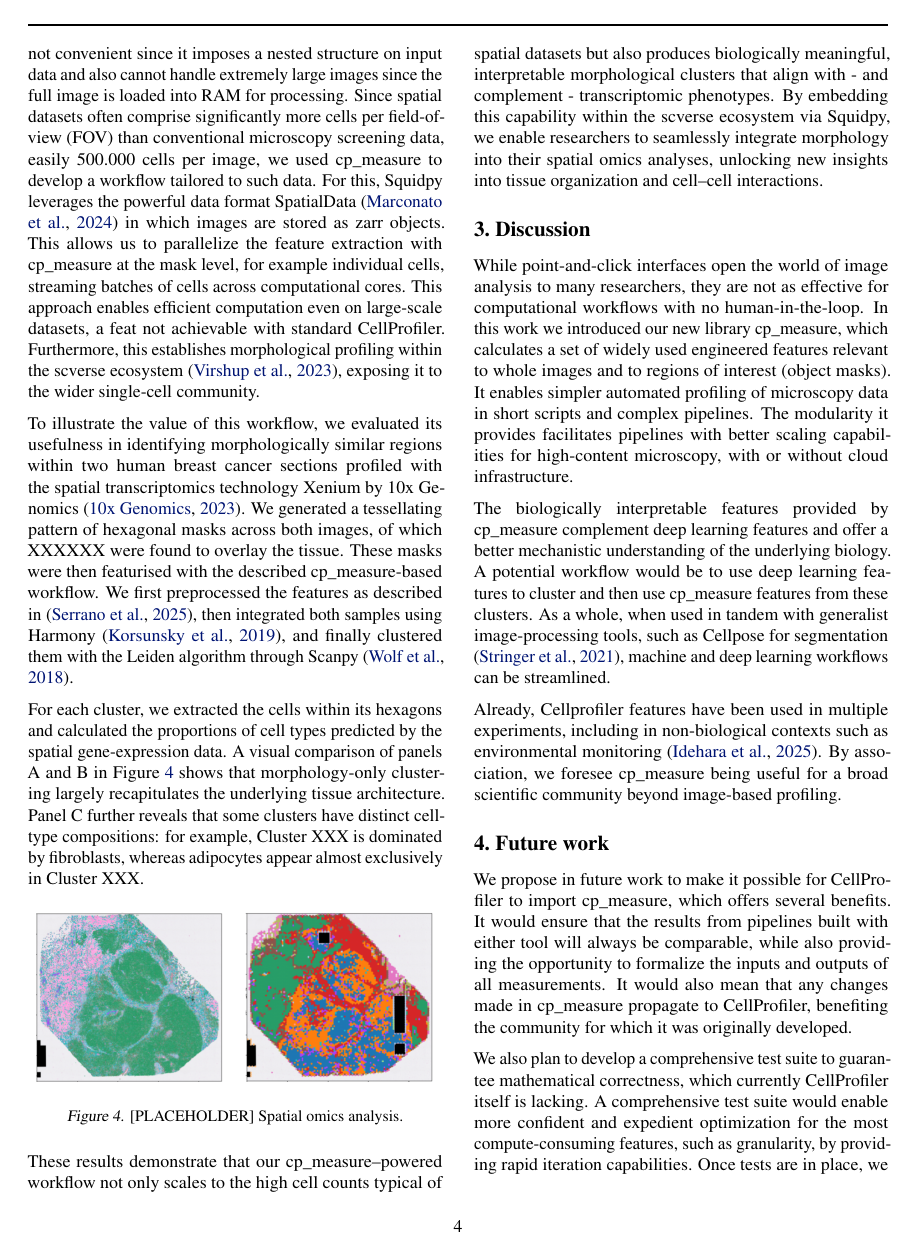
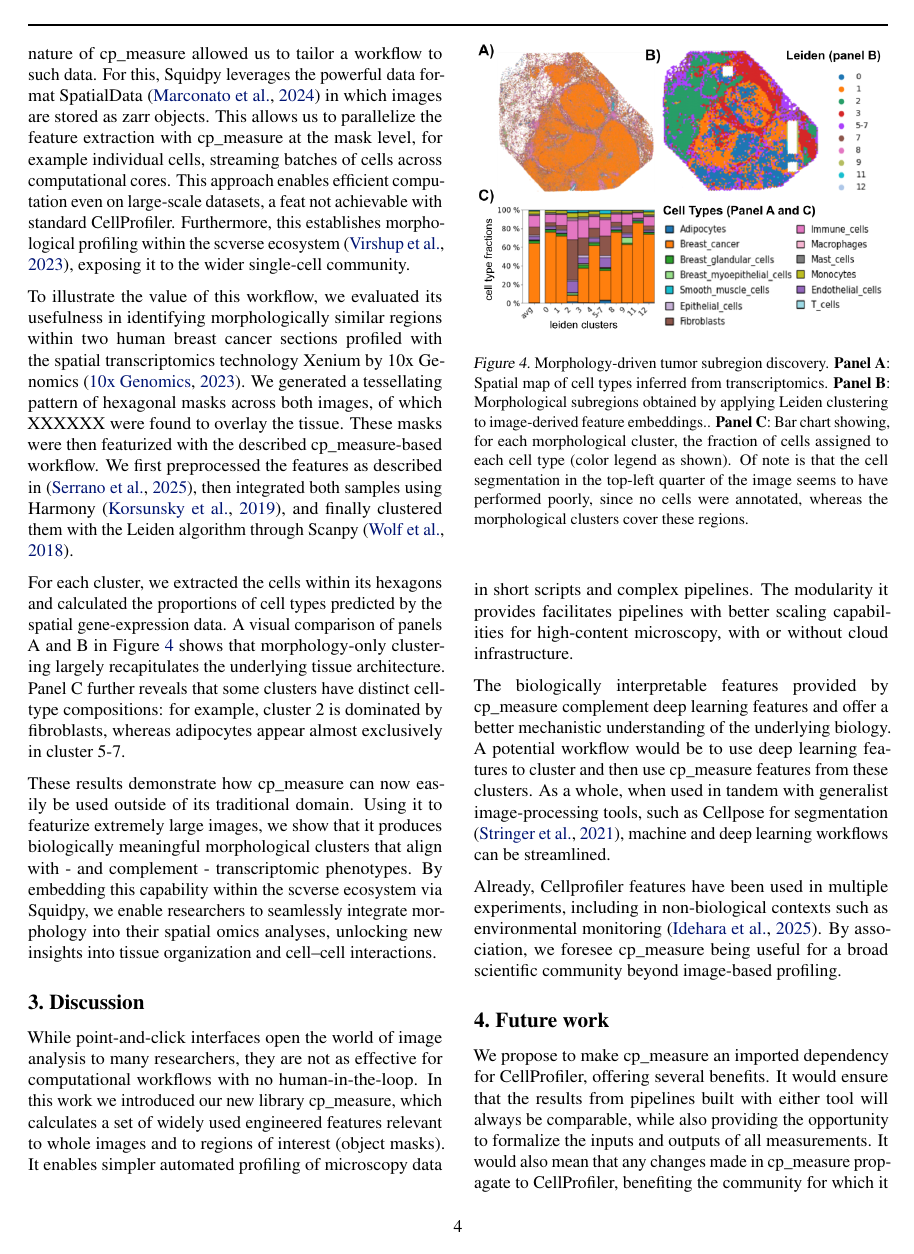
Before and after one commit to afermg/2025_cpmeasure, a LaTeX paper (draft.tex): page 4 of 7. Compiled offline with pdfLaTeX.

Commit message:
Updates from Overleaf

```diff
--- a/draft.tex
+++ b/draft.tex
@@ -141,19 +142,18 @@ While not the typical application domain of CellProfiler, the recent proliferati
 
-However, directly applying CellProfiler to spatial datasets is not convenient since it imposes a nested structure on input data and also cannot handle extremely large images since the full image is loaded into RAM for processing. Since spatial datasets often comprise significantly more cells per field-of-view (FOV) than conventional microscopy screening data, easily 500.000 cells per image, we used cp\_measure to develop a workflow tailored to such data. For this, Squidpy leverages the powerful data format SpatialData \citep{Marconato2024-SpatialData} in which images are stored as zarr objects. This allows us to parallelize the feature extraction with cp\_measure at the mask level, for example individual cells, streaming batches of cells across computational cores. This approach enables efficient computation even on large-scale datasets, a feat not achievable with standard CellProfiler. Furthermore, this establishes morphological profiling within the scverse ecosystem \citep{Virshup2023-scverse}, exposing it to the wider single-cell community.
+However, directly applying CellProfiler to spatial datasets is not convenient since it imposes a nested structure on input data and also cannot handle extremely large images since the full image is loaded into RAM for processing. Since spatial datasets often comprise significantly more cells per field-of-view (FOV) than conventional microscopy screening data, easily 500.000 cells per image, the standalone nature of cp\_measure allowed us to tailor a workflow to such data. For this, Squidpy leverages the powerful data format SpatialData \citep{Marconato2024-SpatialData} in which images are stored as zarr objects. This allows us to parallelize the feature extraction with cp\_measure at the mask level, for example individual cells, streaming batches of cells across computational cores. This approach enables efficient computation even on large-scale datasets, a feat not achievable with standard CellProfiler. Furthermore, this establishes morphological profiling within the scverse ecosystem \citep{Virshup2023-scverse}, exposing it to the wider single-cell community.
 
-To illustrate the value of this workflow, we evaluated its usefulness in identifying morphologically similar regions within two human breast cancer sections profiled with the spatial transcriptomics technology Xenium by 10x Genomics \citep{10x-Genomics2023-el}. We generated a tessellating pattern of hexagonal masks across both images, of which XXXXXX were found to overlay the tissue. These masks were then featurised with the described cp\_measure-based workflow. We first preprocessed the features as described in
+To illustrate the value of this workflow, we evaluated its usefulness in identifying morphologically similar regions within two human breast cancer sections profiled with the spatial transcriptomics technology Xenium by 10x Genomics \citep{10x-Genomics2023-el}. We generated a tessellating pattern of hexagonal masks across both images, of which XXXXXX were found to overlay the tissue. These masks were then featurized with the described cp\_measure-based workflow. We first preprocessed the features as described in
 \citep{serranoReproducibleImagebasedProfiling2025}, then integrated both samples using Harmony \citep{Korsunsky2019-Harmony}, and finally clustered them with the Leiden algorithm through Scanpy \citep{wolfSCANPYLargescaleSinglecell2018}.
 
-For each cluster, we extracted the cells within its hexagons and calculated the proportions of cell types predicted by the spatial gene-expression data. A visual comparison of panels A and B in Figure \ref{fig:spatial_omics} shows that morphology-only clustering largely recapitulates the underlying tissue architecture. Panel C further reveals that some clusters have distinct cell-type compositions: for example, Cluster XXX is dominated by fibroblasts, whereas adipocytes appear almost exclusively in Cluster XXX.
+For each cluster, we extracted the cells within its hexagons and calculated the proportions of cell types predicted by the spatial gene-expression data. A visual comparison of panels A and B in Figure \ref{fig:spatial_omics} shows that morphology-only clustering largely recapitulates the underlying tissue architecture. Panel C further reveals that some clusters have distinct cell-type compositions: for example, cluster 2 is dominated by fibroblasts, whereas adipocytes appear almost exclusively in cluster 5-7.
 
 \begin{figure}[htbp]
 \centering
-\includegraphics[width=.99\linewidth]{./figs/fig_4_placeholder.png}
-\caption{\label{fig:spatial_omics}{[}PLACEHOLDER] Spatial omics analysis.}
+\includegraphics[width=.99\linewidth]{./figs/fig_4_spatial.png}
+\caption{\label{fig:spatial_omics}{}Morphology-driven tumor subregion discovery. \textbf{Panel A}: Spatial map of cell types inferred from transcriptomics. \textbf{Panel B}: Morphological subregions obtained by applying Leiden clustering to image-derived feature embeddings.. \textbf{Panel C}: Bar chart showing, for each morphological cluster, the fraction of cells assigned to each cell type (color legend as shown). Of note is that the cell segmentation in the top-left quarter of the image seems to have performed poorly, since no cells were annotated, whereas the morphological clusters cover these regions.}
 \end{figure}
 
-
-These results demonstrate that our cp\_measure–powered workflow not only scales to the high cell counts typical of spatial datasets but also produces biologically meaningful, interpretable morphological clusters that align with - and complement - transcriptomic phenotypes. By embedding this capability within the scverse ecosystem via Squidpy, we enable researchers to seamlessly integrate morphology into their spatial omics analyses, unlocking new insights into tissue organization and cell–cell interactions.
+These results demonstrate how cp\_measure can now easily be used outside of its traditional domain. Using it to featurize extremely large images, we show that it produces biologically meaningful morphological clusters that align with - and complement - transcriptomic phenotypes. By embedding this capability within the scverse ecosystem via Squidpy, we enable researchers to seamlessly integrate morphology into their spatial omics analyses, unlocking new insights into tissue organization and cell–cell interactions.
 
 
 \section{Discussion}
@@ -165,7 +165,7 @@ The biologically interpretable features provided by cp\_measure complement deep
 Already, Cellprofiler features have been used in multiple experiments, including in non-biological contexts such as environmental monitoring \citep{ideharaExploringNileRed2025}. By association, we foresee cp\_measure being useful for a broad scientific community beyond image-based profiling.
 \section{Future work}
 \label{sec:org5cdbb12}
-We propose in future work to make it possible for CellProfiler to import cp\_measure, which offers several benefits. It would ensure that the results from pipelines built with either tool will always be comparable, while also providing the opportunity to formalize the inputs and outputs of all measurements. It would also mean that any changes made in cp\_measure propagate to CellProfiler, benefiting the community for which it was originally developed.
+We propose to make cp\_measure an imported dependency for CellProfiler, offering several benefits. It would ensure that the results from pipelines built with either tool will always be comparable, while also providing the opportunity to formalize the inputs and outputs of all measurements. It would also mean that any changes made in cp\_measure propagate to CellProfiler, benefiting the community for which it was originally developed.
 
 We also plan to develop a comprehensive test suite to guarantee mathematical correctness, which currently CellProfiler itself is lacking. A comprehensive test suite would enable more confident and expedient optimization for the most compute-consuming features, such as granularity, by providing rapid iteration capabilities. Once tests are in place, we could add support for just-in-time compiling and GPUs. We envision that cp\_measure could also be the place to develop and distribute new measurements from the community.
 
```
Also changed, not shown: figs/fig_4_spatial.png (added), draft.tex (23 more changed lines).
